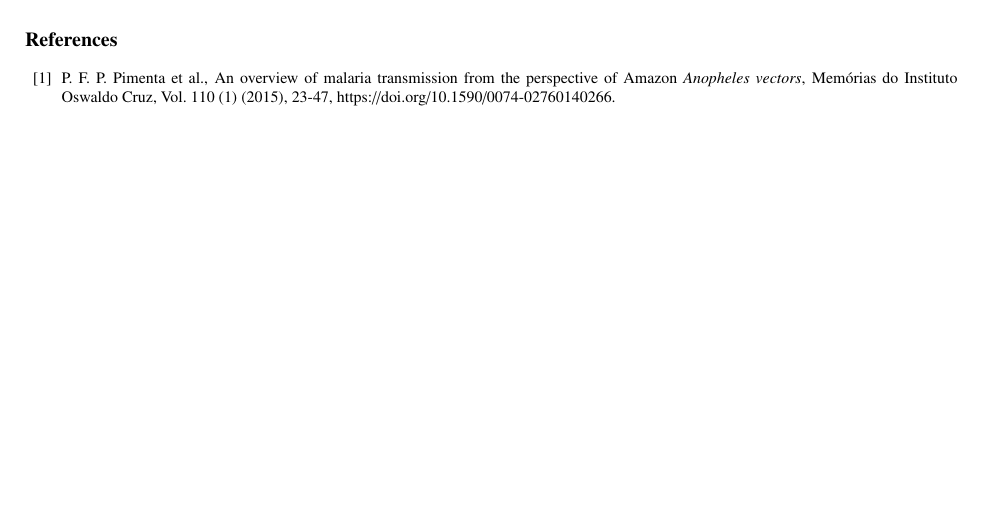
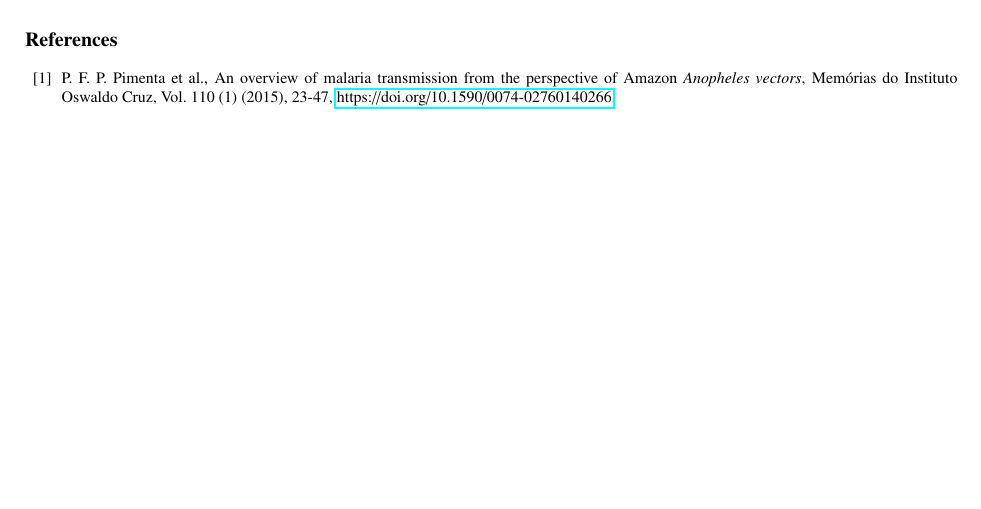
Before and after one commit to RaphaLevy/Study_on_Malaria_dynamics, a LaTeX paper (elsarticle-ecrc/ecrc-template.tex): part of page 2 of 2, cut so that both start at the same text. The pictures show the PDF file elsarticle-ecrc/ecrc-template.pdf that the author committed with the source.

Commit message:
Corrects hyperlink

```diff
--- a/elsarticle-ecrc/ecrc-template.tex
+++ b/elsarticle-ecrc/ecrc-template.tex
@@ -86,6 +86,7 @@
 
 %% The amssymb package provides various useful mathematical symbols
 \usepackage{amssymb}
+\usepackage{hyperref}
 %% The amsthm package provides extended theorem environments
 %% \usepackage{amsthm}
 
@@ -291,7 +292,7 @@ and the risk of diseases \cite{Rorato2023}.
 %%   \bibitem{key}...
 %%
 
-\bibitem{pimenta_orfano_bahia_duarte_rios-velasquez_melo_pessoa_oliveira_campos_villegas_etal_2015} P. F. P. Pimenta et al., An overview of malaria transmission from the perspective of Amazon \emph{Anopheles vectors}, Memórias do Instituto Oswaldo Cruz, Vol. 110 (1) (2015), 23-47, https://doi.org/10.1590/0074-02760140266.
+\bibitem{pimenta_orfano_bahia_duarte_rios-velasquez_melo_pessoa_oliveira_campos_villegas_etal_2015} P. F. P. Pimenta et al., An overview of malaria transmission from the perspective of Amazon \emph{Anopheles vectors}, Memórias do Instituto Oswaldo Cruz, Vol. 110 (1) (2015), 23-47, \href{https://doi.org/10.1590/0074-02760140266}{https://doi.org/10.1590/0074-02760140266}.
 
 % \end{thebibliography}
 \end{thebibliography}
```
Also changed, not shown: elsarticle-ecrc/ecrc-template.pdf, 4 other files.
